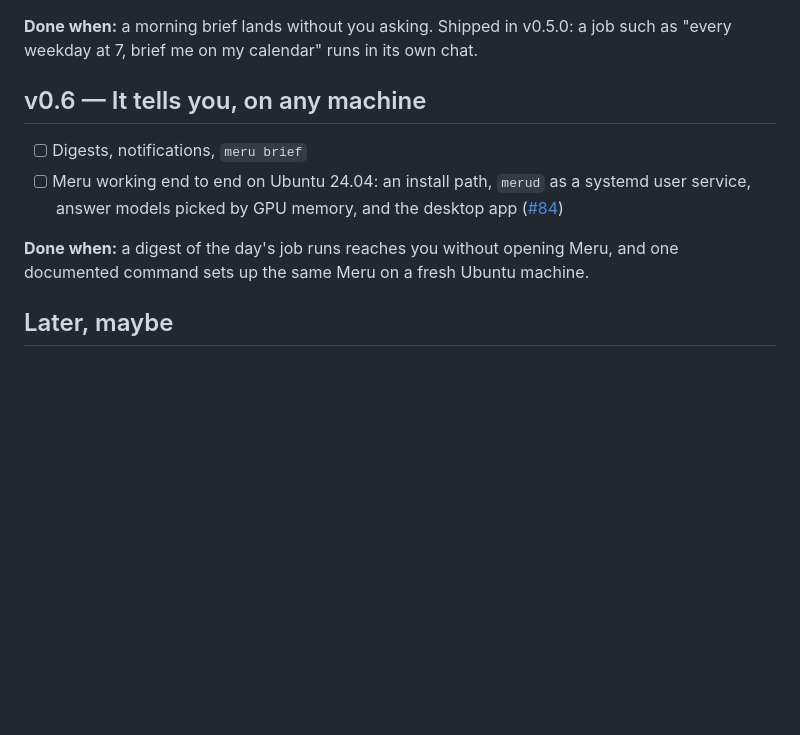
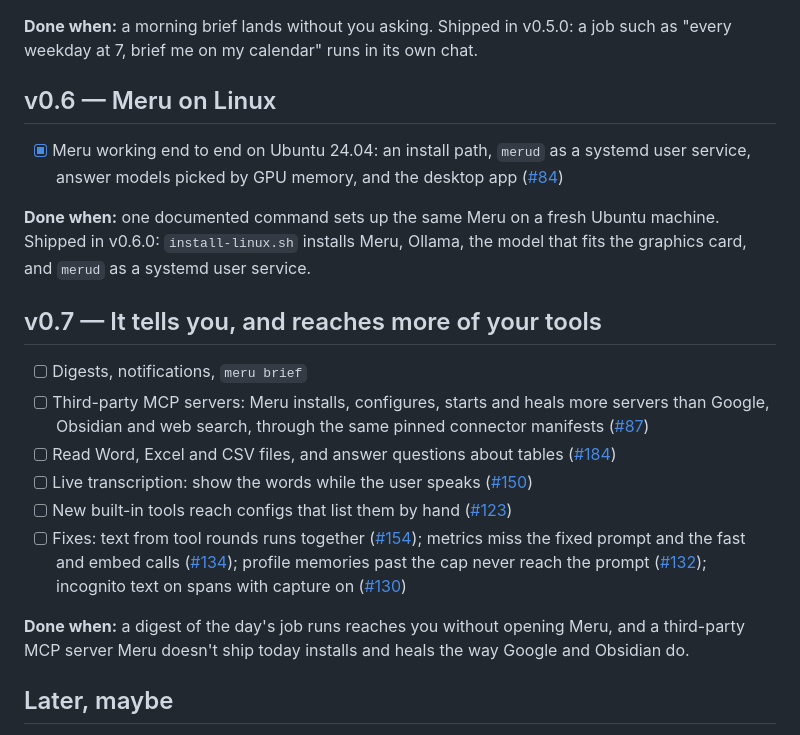
Before and after one commit to aarora79/meru, a Markdown page: ROADMAP.md, the part around the change. GitHub-like rendering; blank space fills up the shorter version.

Commit message:
Close v0.6 on the roadmap and open v0.7
v0.6 shipped Meru on Linux. Digests and notifications move to v0.7,
with third-party MCP servers (#87) and the open issues not in v0.6.0.

```diff
--- a/ROADMAP.md
+++ b/ROADMAP.md
@@ -243,14 +243,37 @@ with no audio file left on disk.
 **Done when:** a morning brief lands without you asking. Shipped in v0.5.0: a
 job such as "every weekday at 7, brief me on my calendar" runs in its own chat.
 
-## v0.6 — It tells you, on any machine
-- [ ] Digests, notifications, `meru brief`
-- [ ] Meru working end to end on Ubuntu 24.04: an install path, `merud` as a systemd
+## v0.6 — Meru on Linux
+- [x] Meru working end to end on Ubuntu 24.04: an install path, `merud` as a systemd
   user service, answer models picked by GPU memory, and the desktop app
   ([#84](https://github.com/aarora79/meru/issues/84))
 
+**Done when:** one documented command sets up the same Meru on a fresh Ubuntu
+machine. Shipped in v0.6.0: `install-linux.sh` installs Meru, Ollama, the model
+that fits the graphics card, and `merud` as a systemd user service.
+
+## v0.7 — It tells you, and reaches more of your tools
+- [ ] Digests, notifications, `meru brief`
+- [ ] Third-party MCP servers: Meru installs, configures, starts and heals more
+  servers than Google, Obsidian and web search, through the same pinned
+  connector manifests ([#87](https://github.com/aarora79/meru/issues/87))
+- [ ] Read Word, Excel and CSV files, and answer questions about tables
+  ([#184](https://github.com/aarora79/meru/issues/184))
+- [ ] Live transcription: show the words while the user speaks
+  ([#150](https://github.com/aarora79/meru/issues/150))
+- [ ] New built-in tools reach configs that list them by hand
+  ([#123](https://github.com/aarora79/meru/issues/123))
+- [ ] Fixes: text from tool rounds runs together
+  ([#154](https://github.com/aarora79/meru/issues/154)); metrics miss the fixed
+  prompt and the fast and embed calls
+  ([#134](https://github.com/aarora79/meru/issues/134)); profile memories past the
+  cap never reach the prompt ([#132](https://github.com/aarora79/meru/issues/132));
+  incognito text on spans with capture on
+  ([#130](https://github.com/aarora79/meru/issues/130))
+
 **Done when:** a digest of the day's job runs reaches you without opening Meru,
-and one documented command sets up the same Meru on a fresh Ubuntu machine.
+and a third-party MCP server Meru doesn't ship today installs and heals the way
+Google and Obsidian do.
 
 ## Later, maybe
 - Voice beyond speech to text: answers read aloud and a wake word
```
Also changed, not shown: AGENTS.md (+1 -1 lines), docs/release-notes/v0.6.0.md (+3 -0 lines).
